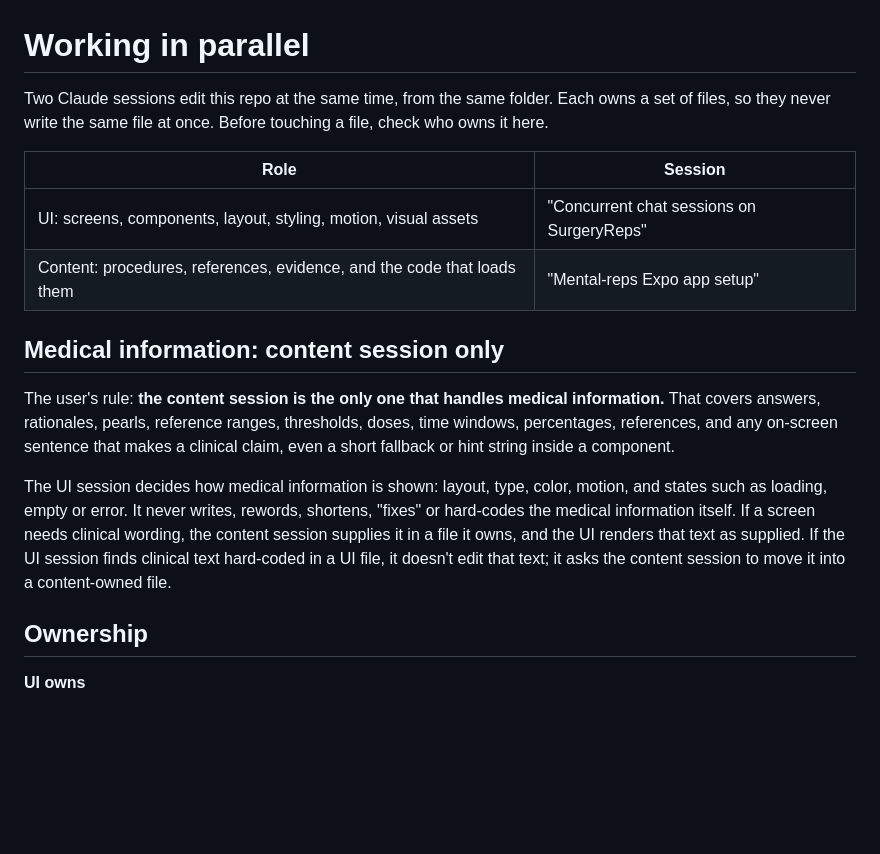
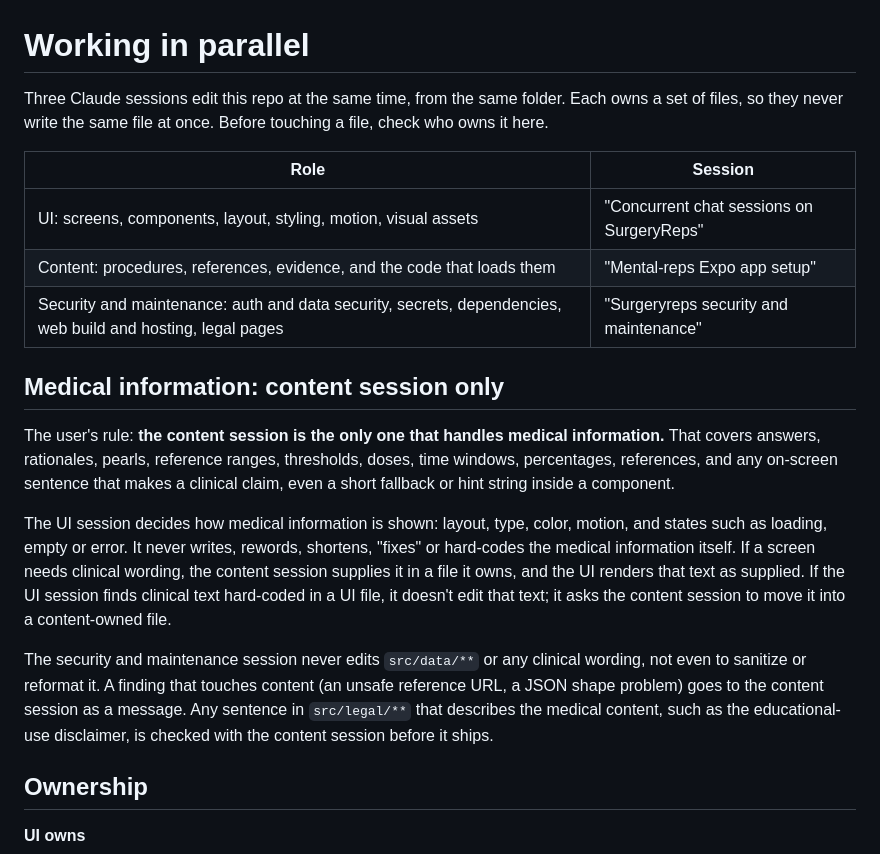
Before and after one commit to arjav554/SurgicalReps, a Markdown page: docs/COLLABORATION.md, the part around one of its changes. GitHub-like rendering; blank space fills up the shorter version.

```diff
--- a/docs/COLLABORATION.md
+++ b/docs/COLLABORATION.md
@@ -1,12 +1,13 @@
 # Working in parallel
 
-Two Claude sessions edit this repo at the same time, from the same folder. Each owns a set of files, so they
+Three Claude sessions edit this repo at the same time, from the same folder. Each owns a set of files, so they
 never write the same file at once. Before touching a file, check who owns it here.
 
 | Role | Session |
 |---|---|
 | UI: screens, components, layout, styling, motion, visual assets | "Concurrent chat sessions on SurgeryReps" |
 | Content: procedures, references, evidence, and the code that loads them | "Mental-reps Expo app setup" |
+| Security and maintenance: auth and data security, secrets, dependencies, web build and hosting, legal pages | "Surgeryreps security and maintenance" |
 
 ## Medical information: content session only
 
@@ -19,6 +20,11 @@ loading, empty or error. It never writes, rewords, shortens, "fixes" or hard-cod
 itself. If a screen needs clinical wording, the content session supplies it in a file it owns, and the UI
 renders that text as supplied. If the UI session finds clinical text hard-coded in a UI file, it doesn't edit
 that text; it asks the content session to move it into a content-owned file.
+
+The security and maintenance session never edits `src/data/**` or any clinical wording, not even to sanitize
+or reformat it. A finding that touches content (an unsafe reference URL, a JSON shape problem) goes to the
+content session as a message. Any sentence in `src/legal/**` that describes the medical content, such as the
+educational-use disclaimer, is checked with the content session before it ships.
 
 ## Ownership
 
```
Also changed, not shown: other parts of docs/COLLABORATION.md (+29 -7 lines), AGENTS.md (+4 -4 lines).
